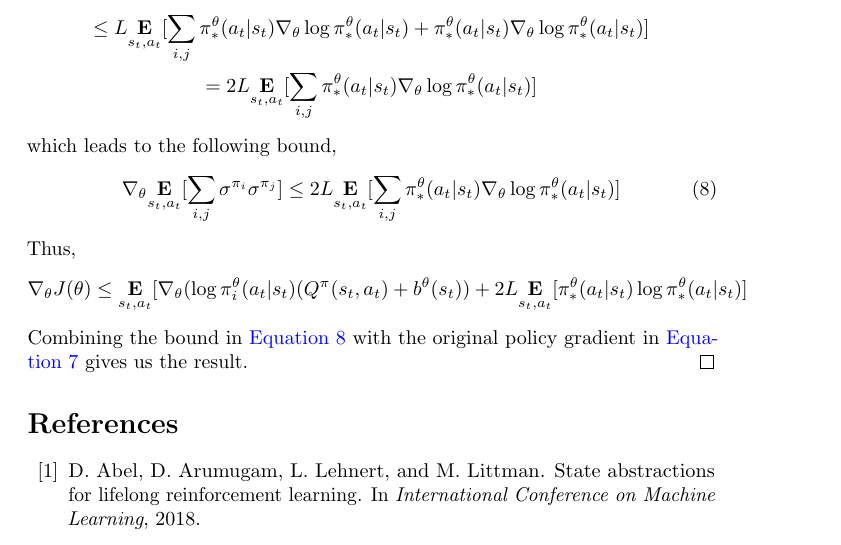
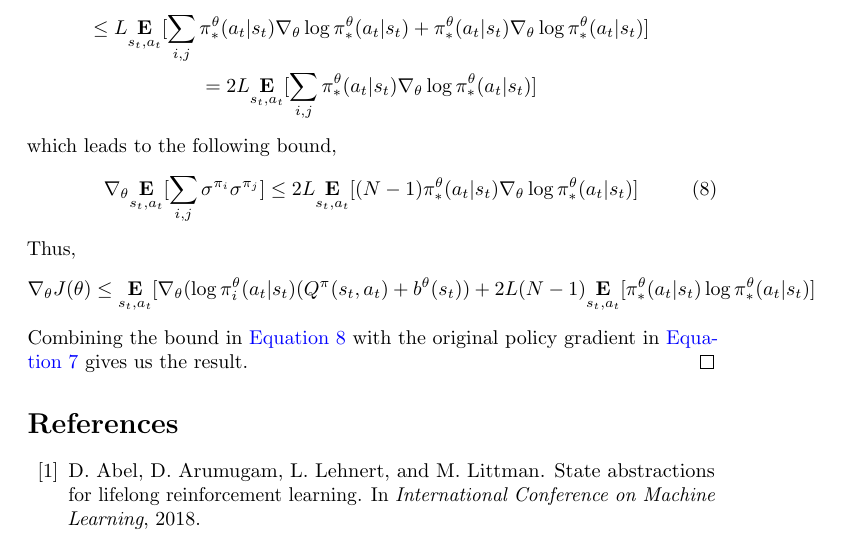
Before and after one commit to karush17/Ising-notes, a LaTeX document (doc/main.tex): part of page 13 of 19, cut so that both start at the same text. Compiled offline with pdfLaTeX.

Commit message:
add n-1 term to prop-4

```diff
--- a/doc/main.tex
+++ b/doc/main.tex
@@ -251,11 +251,11 @@ Before proving th result, we formally state the Lipshitz assumption \cite{lipsch
     \end{gather}
     which leads to the following bound,
     \begin{gather}
-        \nabla_{\theta}\underset{s_{t},a_{t}}{\textbf{E}}[\sum_{i,j} \sigma^{\pi_{i}}\sigma^{\pi_{j}}] \leq 2L\underset{s_{t},a_{t}}{\textbf{E}}[\sum_{i,j} \pi^{\theta}_{*}(a_{t}|s_{t})\nabla_{\theta}\log\pi^{\theta}_{*}(a_{t}|s_{t})] \label{eq:bound}
+        \nabla_{\theta}\underset{s_{t},a_{t}}{\textbf{E}}[\sum_{i,j} \sigma^{\pi_{i}}\sigma^{\pi_{j}}] \leq 2L\underset{s_{t},a_{t}}{\textbf{E}}[(N-1) \pi^{\theta}_{*}(a_{t}|s_{t})\nabla_{\theta}\log\pi^{\theta}_{*}(a_{t}|s_{t})] \label{eq:bound}
     \end{gather}
     Thus,
     \begin{gather}
-        \nabla_{\theta}J(\theta) \leq \underset{s_{t},a_{t}}{\textbf{E}}[\nabla_{\theta}(\log \pi^{\theta}_{i}(a_{t}|s_{t})(Q^{\pi}(s_{t},a_{t}) + b^{\theta}(s_{t})) + 2L\underset{s_{t},a_{t}}{\textbf{E}}[\pi^{\theta}_{*}(a_{t}|s_{t})\log \pi^{\theta}_{*}(a_{t}|s_{t})] \nonumber
+        \nabla_{\theta}J(\theta) \leq \underset{s_{t},a_{t}}{\textbf{E}}[\nabla_{\theta}(\log \pi^{\theta}_{i}(a_{t}|s_{t})(Q^{\pi}(s_{t},a_{t}) + b^{\theta}(s_{t})) + 2L(N-1)\underset{s_{t},a_{t}}{\textbf{E}}[\pi^{\theta}_{*}(a_{t}|s_{t})\log \pi^{\theta}_{*}(a_{t}|s_{t})] \nonumber
     \end{gather}
     Combining the bound in \autoref{eq:bound} with the original policy gradient in \autoref{eq:grad} gives us the result.
 \end{proof}
```
Also changed, not shown: doc/main.pdf, doc/main.tex (2 more changed lines), 3 other files.
